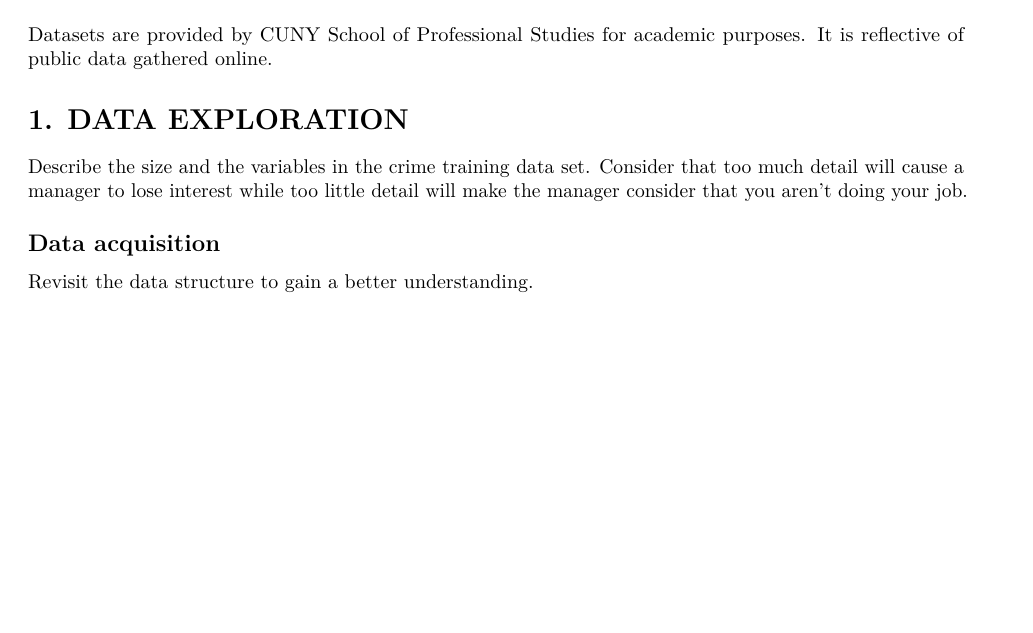
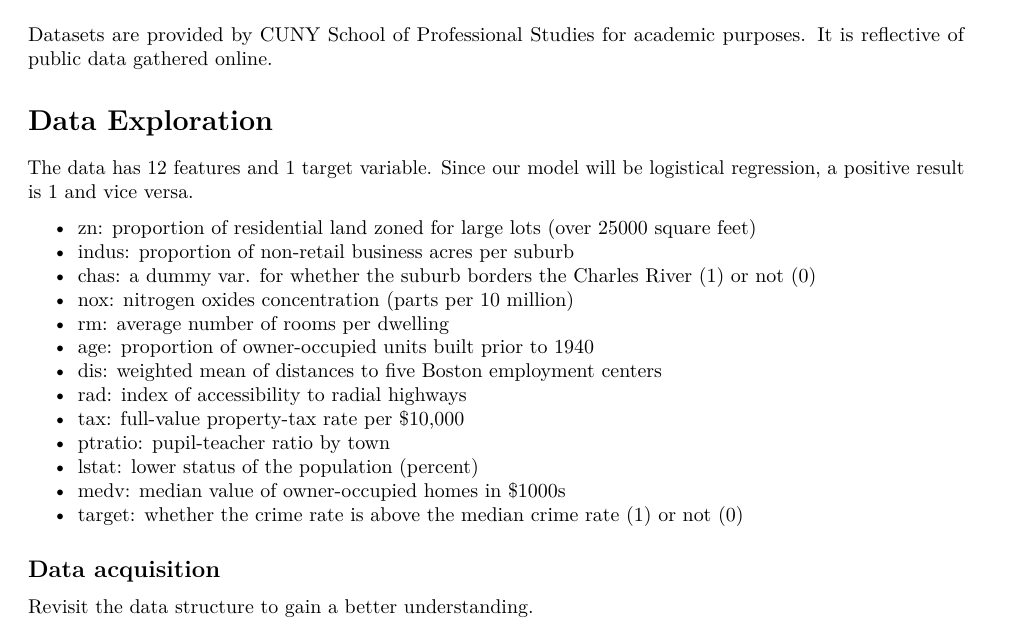
Before and after one commit to Anthogonyst/AnalyticsModeling, an R Markdown document (vignettes/CrimeLogisticalModel.Rmd): part of page 1 of 5 before the commit and part of page 1 of 6 after it, cut so that both start at the same text, the shorter picture padded with empty space. Rendered offline with R 4.5, knitr and Pandoc, then LaTeX, with nearby package versions.

Commit message:
Fix deleted column explanations

```diff
--- a/vignettes/CrimeLogisticalModel.Rmd
+++ b/vignettes/CrimeLogisticalModel.Rmd
@@ -36,10 +36,24 @@ As such, our approach attempts to find a non-biased answer based on what is know
 Datasets are provided by CUNY School of Professional Studies for academic purposes.
 It is reflective of public data gathered online.
 
-# 1. DATA EXPLORATION
+# Data Exploration
 
-Describe the size and the variables in the crime training data set.
-Consider that too much detail will cause a manager to lose interest while too little detail will make the manager consider that you aren’t doing your job.
+The data has 12 features and 1 target variable.
+Since our model will be logistical regression, a positive result is 1 and vice versa.
+
+- zn: proportion of residential land zoned for large lots (over 25000 square feet)
+- indus: proportion of non-retail business acres per suburb
+- chas: a dummy var. for whether the suburb borders the Charles River (1) or not (0)
+- nox: nitrogen oxides concentration (parts per 10 million)
+- rm: average number of rooms per dwelling
+- age: proportion of owner-occupied units built prior to 1940
+- dis: weighted mean of distances to five Boston employment centers
+- rad: index of accessibility to radial highways
+- tax: full-value property-tax rate per $10,000
+- ptratio: pupil-teacher ratio by town
+- lstat: lower status of the population (percent)
+- medv: median value of owner-occupied homes in $1000s
+- target: whether the crime rate is above the median crime rate (1) or not (0)
 
 ## Data acquisition
 
```
